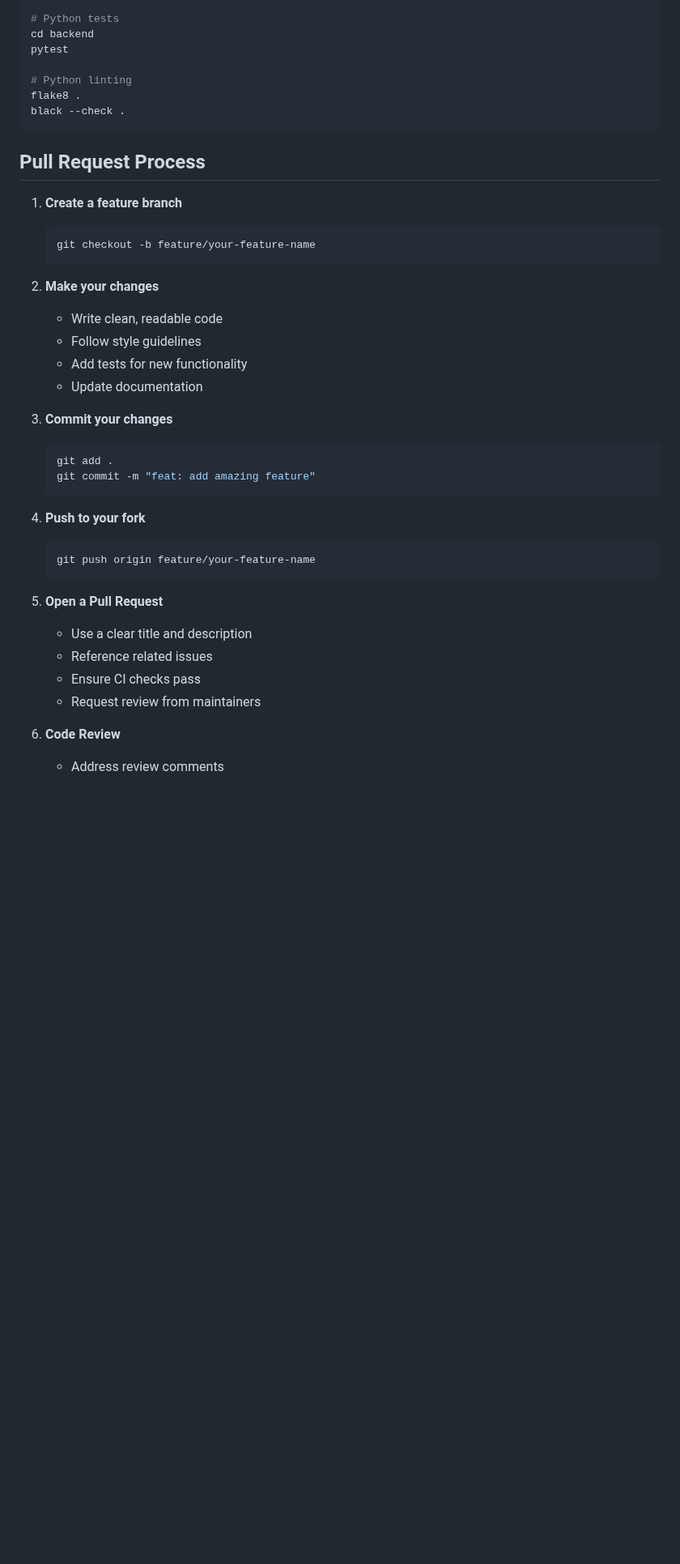
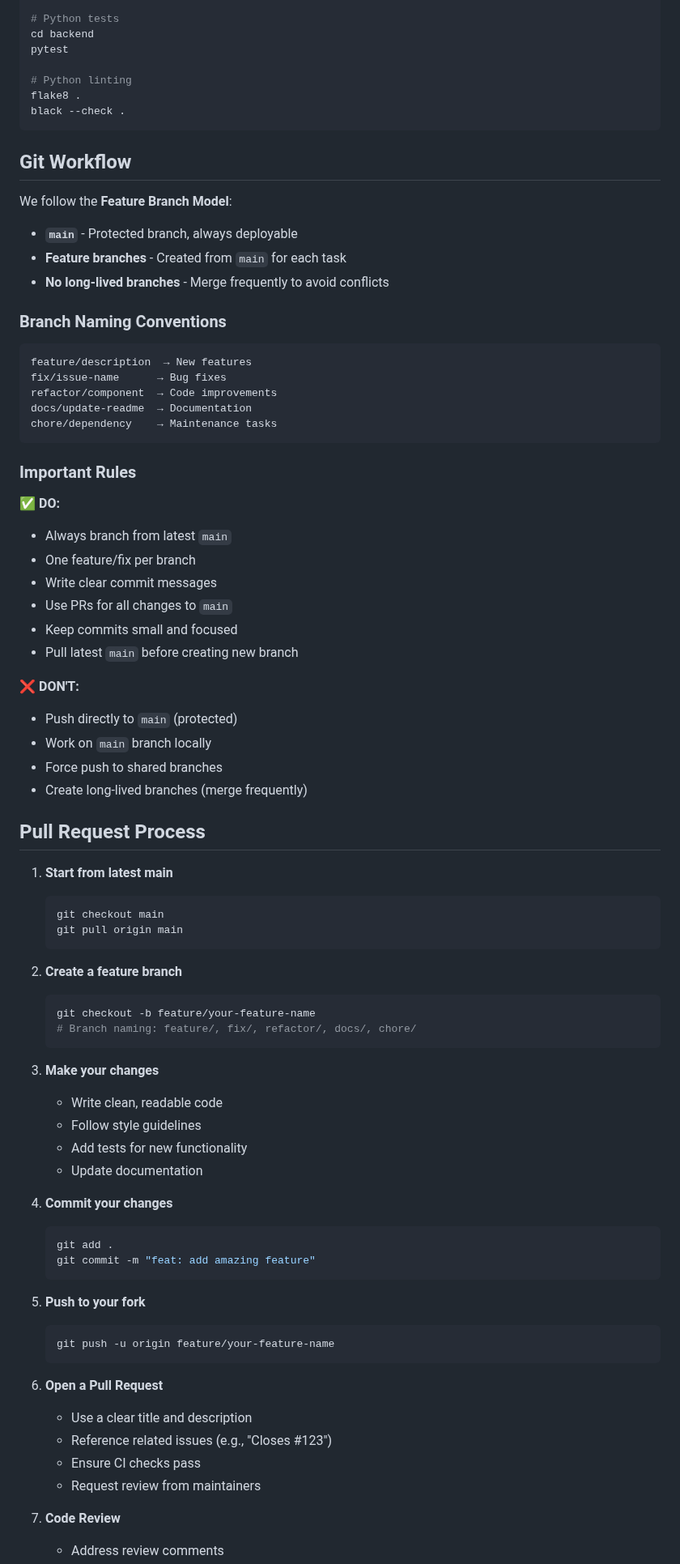
Before and after one commit to Tell-Me-Mo/tellmemo-app, a Markdown page: CONTRIBUTING.md, the part around one of its changes. Shown at 81% size. Drawn GitHub-style; blank space fills up the shorter version.

Commit message:
docs: update git workflow to Feature Branch Model (#30)
- Changed default branch from develop to main
- Added Git Workflow section to CONTRIBUTING.md
- Updated branch naming conventions
- Added DO/DON'T rules for git workflow
- Updated Pull Request process with 9-step workflow
- Updated README.md Contributing section
- All references now point to main as the primary branch

🤖 Generated with [Claude Code](https://claude.com/claude-code)

Co-authored-by: nikolay.k <77578004+the-harpia-io@users.noreply.github.com>
Co-authored-by: Claude <noreply@anthropic.com>

````diff
--- a/CONTRIBUTING.md
+++ b/CONTRIBUTING.md
@@ -132,35 +133,76 @@ flake8 .
 black --check .
 ```
 
+## Git Workflow
+
+We follow the **Feature Branch Model**:
+
+- **`main`** - Protected branch, always deployable
+- **Feature branches** - Created from `main` for each task
+- **No long-lived branches** - Merge frequently to avoid conflicts
+
+### Branch Naming Conventions
+
+```
+feature/description  → New features
+fix/issue-name      → Bug fixes
+refactor/component  → Code improvements
+docs/update-readme  → Documentation
+chore/dependency    → Maintenance tasks
+```
+
+### Important Rules
+
+✅ **DO:**
+- Always branch from latest `main`
+- One feature/fix per branch
+- Write clear commit messages
+- Use PRs for all changes to `main`
+- Keep commits small and focused
+- Pull latest `main` before creating new branch
+
+❌ **DON'T:**
+- Push directly to `main` (protected)
+- Work on `main` branch locally
+- Force push to shared branches
+- Create long-lived branches (merge frequently)
+
 ## Pull Request Process
 
-1. **Create a feature branch**
+1. **Start from latest main**
+   ```bash
+   git checkout main
+   git pull origin main
+   ```
+
+2. **Create a feature branch**
    ```bash
    git checkout -b feature/your-feature-name
+   # Branch naming: feature/, fix/, refactor/, docs/, chore/
    ```
 
-2. **Make your changes**
+3. **Make your changes**
    - Write clean, readable code
    - Follow style guidelines
    - Add tests for new functionality
    - Update documentation
 
-3. **Commit your changes**
+4. **Commit your changes**
    ```bash
    git add .
    git commit -m "feat: add amazing feature"
    ```
 
-4. **Push to your fork**
+5. **Push to your fork**
    ```bash
-   git push origin feature/your-feature-name
+   git push -u origin feature/your-feature-name
    ```
 
-5. **Open a Pull Request**
+6. **Open a Pull Request**
    - Use a clear title and description
-   - Reference related issues
+   - Reference related issues (e.g., "Closes #123")
    - Ensure CI checks pass
    - Request review from maintainers
 
-6. **Code Review**
+7. **Code Review**
    - Address review comments
````
Also changed, not shown: other parts of CONTRIBUTING.md (+12 -4 lines), README.md (+8 -5 lines).
